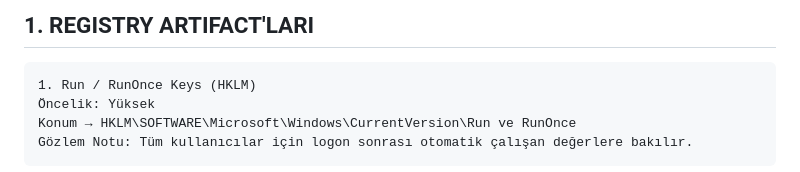
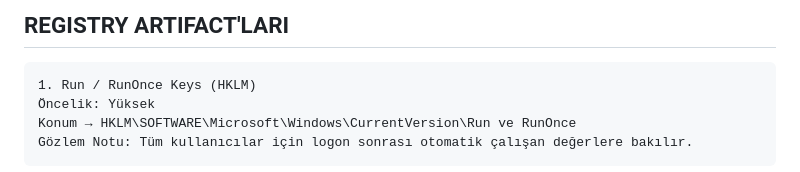
Before and after one commit to tenten901/deneme4, a Markdown page: Artifacts/Persistence/REGISTRY.md, the part around the change. GitHub-like rendering.

````diff
--- a/Artifacts/Persistence/REGISTRY.md
+++ b/Artifacts/Persistence/REGISTRY.md
@@ -1,4 +1,4 @@
-## 1. REGISTRY ARTIFACT'LARI
+## REGISTRY ARTIFACT'LARI
 
 ```
 1. Run / RunOnce Keys (HKLM)
````
